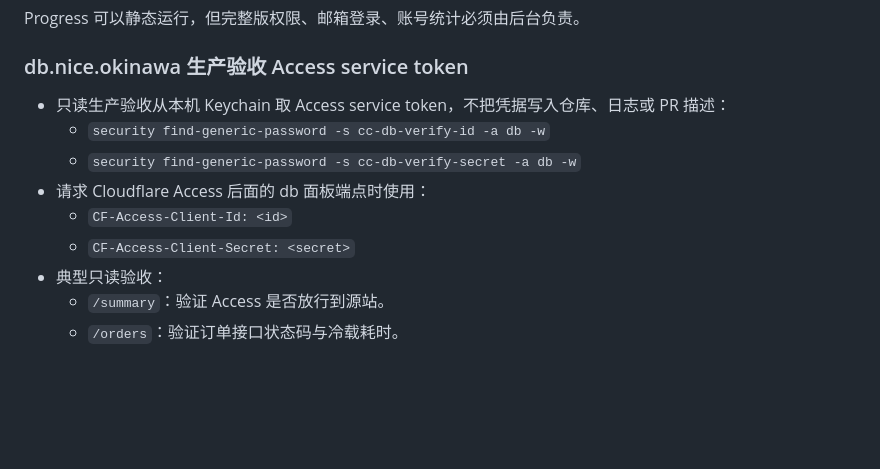
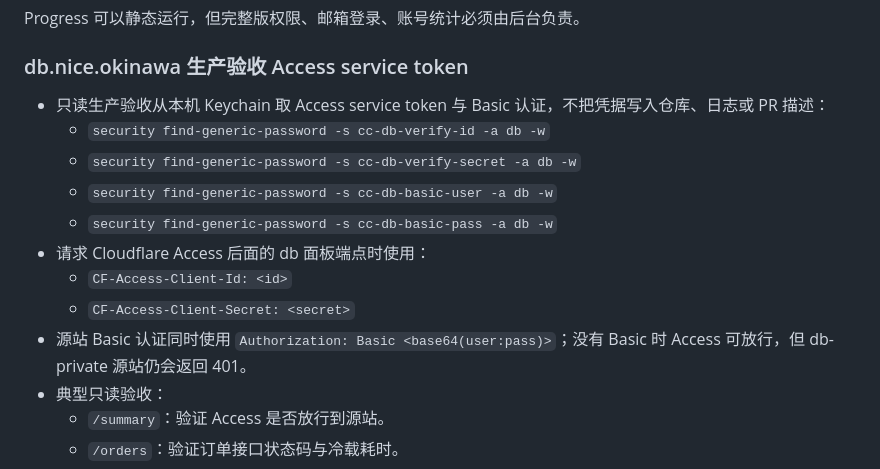
Before and after one commit to wanjiaoben/db, a Markdown page: CLAUDE.md, the part around the change. Rendered like a GitHub page; blank space fills up the shorter version.

Commit message:
VERIFY-0824-05 document basic auth verification

```diff
--- a/CLAUDE.md
+++ b/CLAUDE.md
@@ -1182,12 +1182,15 @@ Progress 可以静态运行，但完整版权限、邮箱登录、账号统计
 
 ### db.nice.okinawa 生产验收 Access service token
 
-- 只读生产验收从本机 Keychain 取 Access service token，不把凭据写入仓库、日志或 PR 描述：
+- 只读生产验收从本机 Keychain 取 Access service token 与 Basic 认证，不把凭据写入仓库、日志或 PR 描述：
   - `security find-generic-password -s cc-db-verify-id -a db -w`
   - `security find-generic-password -s cc-db-verify-secret -a db -w`
+  - `security find-generic-password -s cc-db-basic-user -a db -w`
+  - `security find-generic-password -s cc-db-basic-pass -a db -w`
 - 请求 Cloudflare Access 后面的 db 面板端点时使用：
   - `CF-Access-Client-Id: <id>`
   - `CF-Access-Client-Secret: <secret>`
+- 源站 Basic 认证同时使用 `Authorization: Basic <base64(user:pass)>`；没有 Basic 时 Access 可放行，但 db-private 源站仍会返回 401。
 - 典型只读验收：
   - `/summary`：验证 Access 是否放行到源站。
   - `/orders`：验证订单接口状态码与冷载耗时。
```
